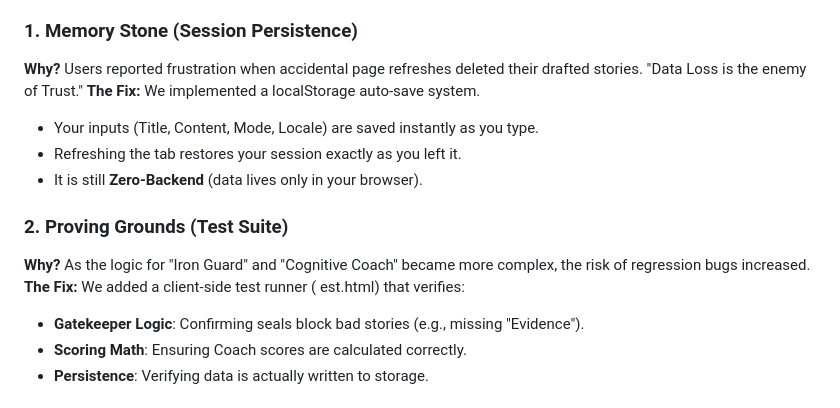
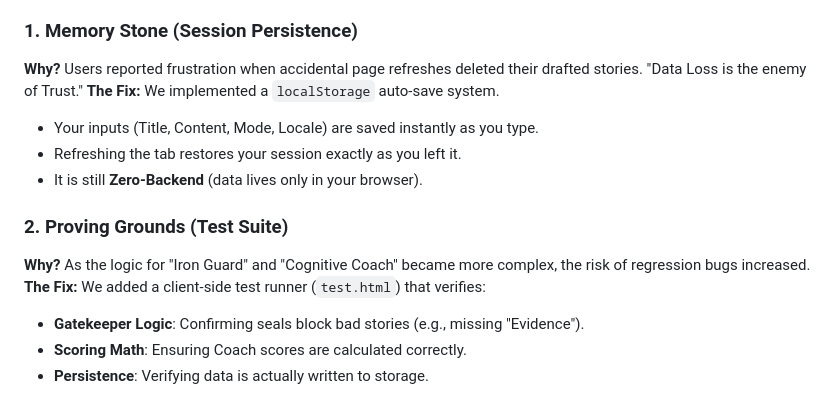
Before and after one commit to LordFizban/Gatekeeper, a Markdown page: README.md, the part around one of its changes. GitHub-like rendering.

```diff
--- a/README.md
+++ b/README.md
@@ -10,14 +10,14 @@ We have introduced two major architectural improvements based on Agile feedback
 
 ### 1. Memory Stone (Session Persistence)
 **Why?** Users reported frustration when accidental page refreshes deleted their drafted stories. "Data Loss is the enemy of Trust."
-**The Fix:** We implemented a localStorage auto-save system.
+**The Fix:** We implemented a `localStorage` auto-save system.
 *   Your inputs (Title, Content, Mode, Locale) are saved instantly as you type.
 *   Refreshing the tab restores your session exactly as you left it.
 *   It is still **Zero-Backend** (data lives only in your browser).
 
 ### 2. Proving Grounds (Test Suite)
 **Why?** As the logic for "Iron Guard" and "Cognitive Coach" became more complex, the risk of regression bugs increased.
-**The Fix:** We added a client-side test runner (	est.html) that verifies:
+**The Fix:** We added a client-side test runner (`test.html`) that verifies:
 *   **Gatekeeper Logic**: Confirming seals block bad stories (e.g., missing "Evidence").
 *   **Scoring Math**: Ensuring Coach scores are calculated correctly.
 *   **Persistence**: Verifying data is actually written to storage.
```
Also changed, not shown: other parts of README.md (+4 -4 lines).
